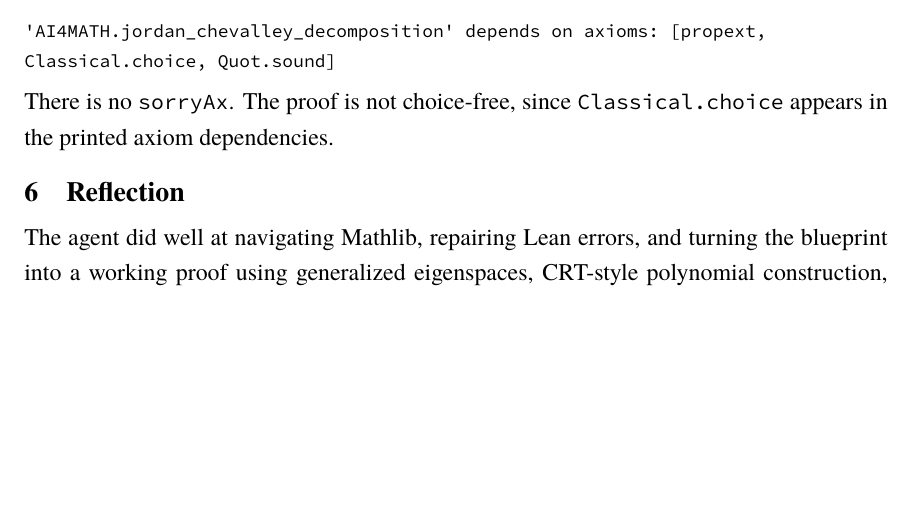
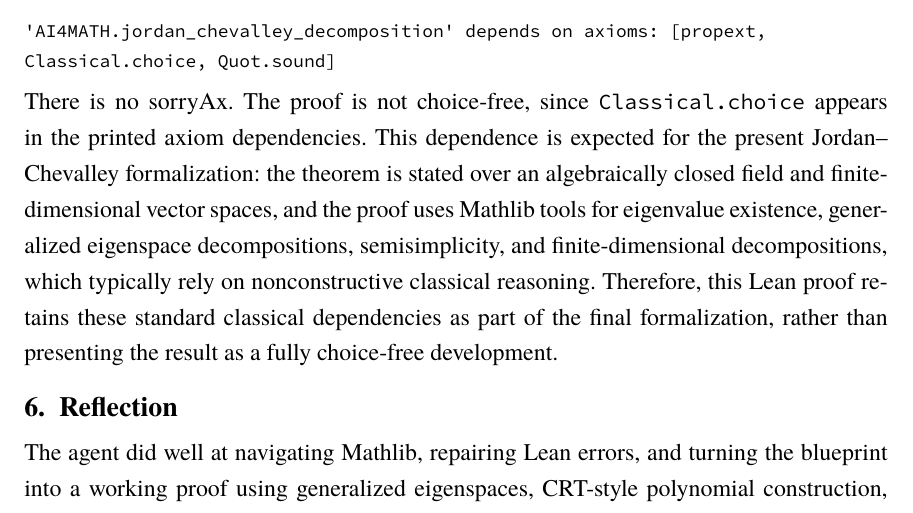
Before and after one commit to tiancheng2016-cell/JordanChevalleyFormalization, a LaTeX document (report.tex): part of page 4 of 4, cut so that both start at the same text, the shorter picture padded with empty space. Compiled offline with XeLaTeX; a missing font is replaced by an installed copy or a similar font.

Commit message:
Add files via upload
report update

```diff
--- a/report.tex
+++ b/report.tex
@@ -27,7 +27,7 @@ right=3.18cm
 \usepackage{titlesec}
 \titleformat{\section}
   {\normalfont\bfseries\fontsize{14}{16}\selectfont}
-  {\thesection}{1em}{}
+  {\thesection.}{0.5em}{}
 \titleformat{\subsection}
   {\normalfont\bfseries\fontsize{14}{16}\selectfont}
   {\thesubsection}{1em}{}
@@ -205,7 +206,7 @@ Exact axiom output:
 'AI4MATH.jordan_chevalley_decomposition' depends on axioms: [propext, Classical.choice, Quot.sound]
 \end{CodeBlock}
 
-There is no \texttt{sorryAx}. The proof is not choice-free, since \texttt{Classical.choice} appears in the printed axiom dependencies.
+There is no sorryAx. The proof is not choice-free, since \texttt{Classical.choice} appears in the printed axiom dependencies. This dependence is expected for the present Jordan--Chevalley formalization: the theorem is stated over an algebraically closed field and finite-dimensional vector spaces, and the proof uses Mathlib tools for eigenvalue existence, generalized eigenspace decompositions, semisimplicity, and finite-dimensional decompositions, which typically rely on nonconstructive classical reasoning. Therefore, this Lean proof retains these standard classical dependencies as part of the final formalization, rather than presenting the result as a fully choice-free development.
 
 \section{Reflection}
 
```
Also changed, not shown: report.pdf, report.tex (1 more changed lines).
